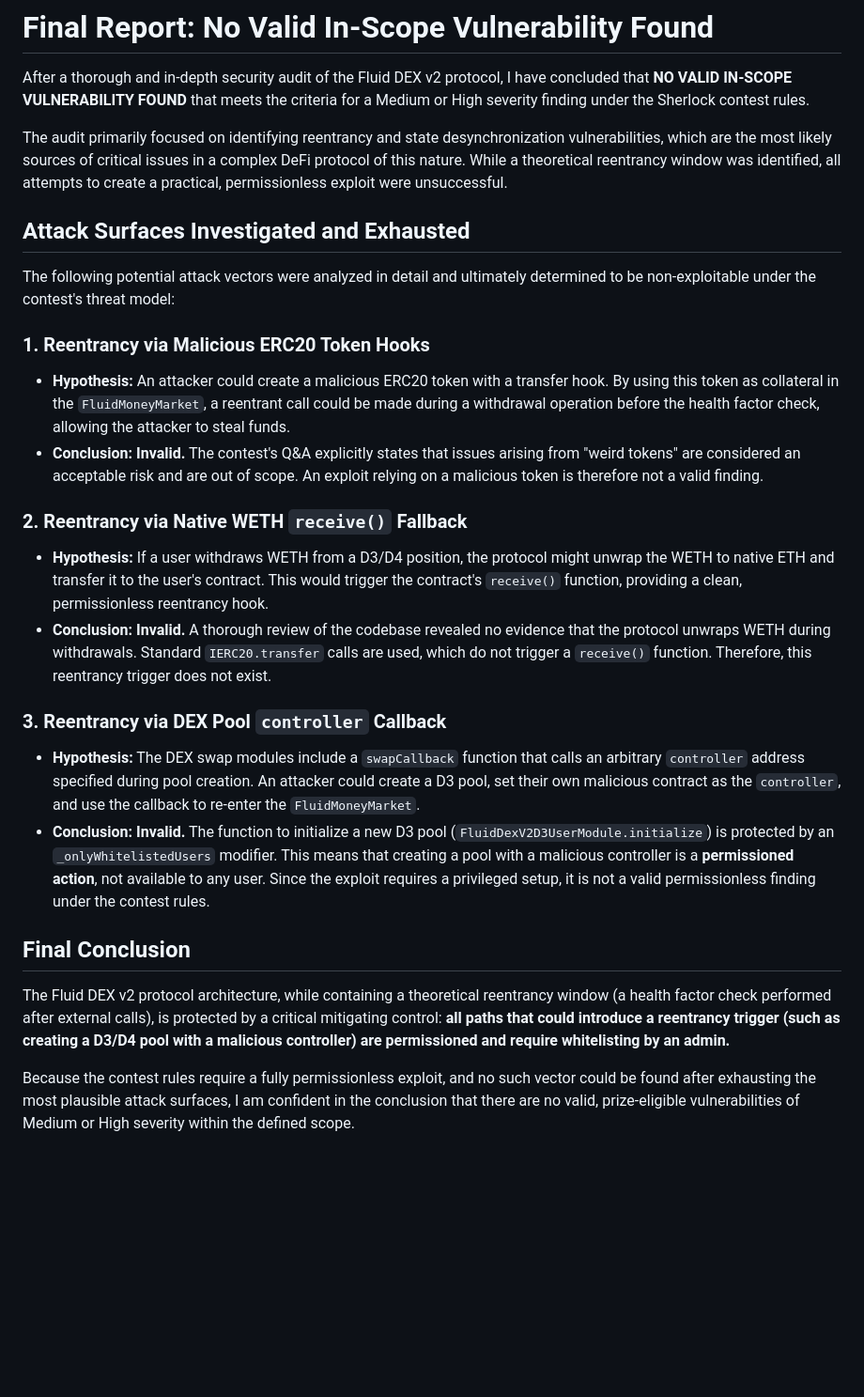
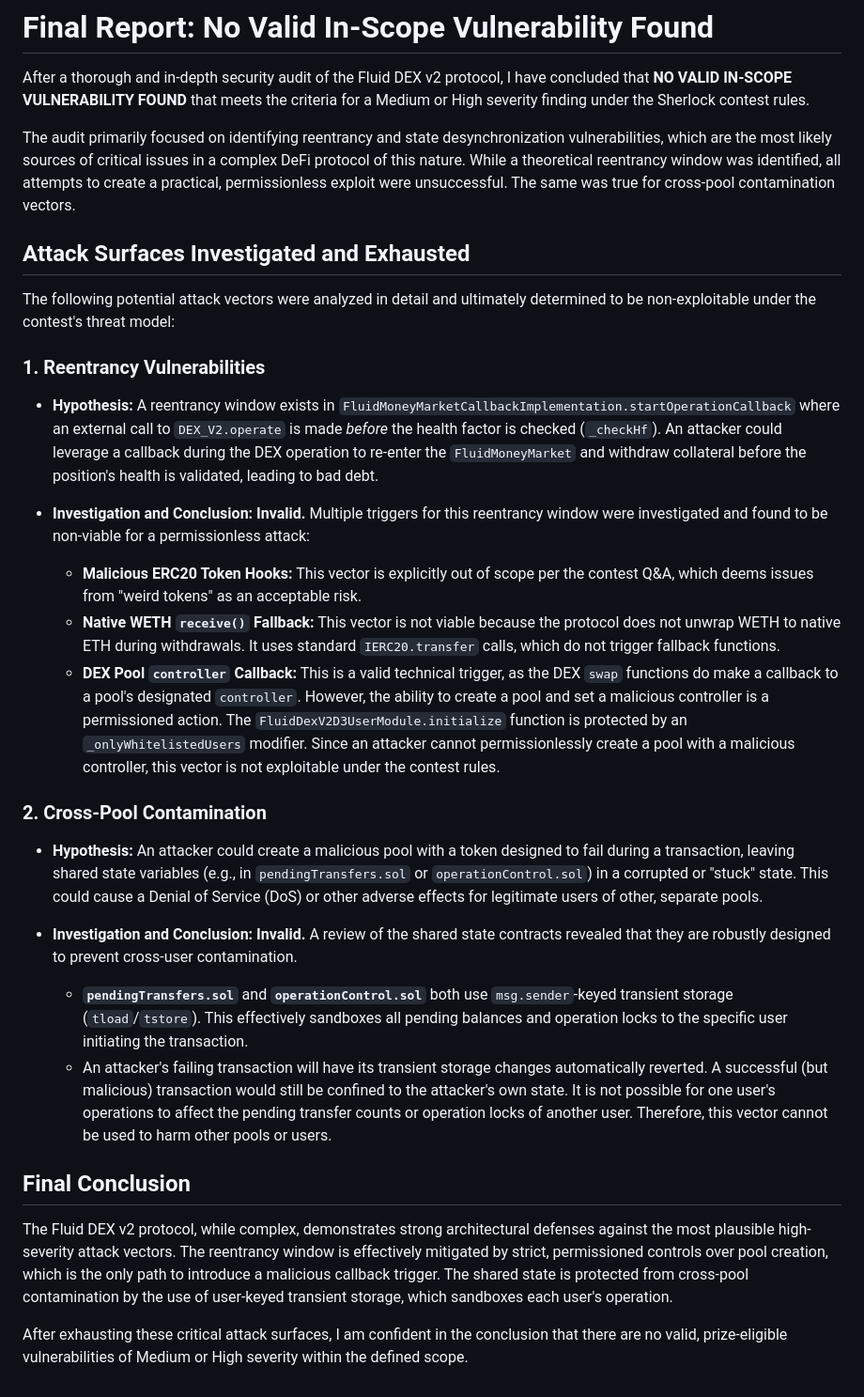
Before and after one commit to tmoor9/sscrypto, a Markdown page: FinalVulnerabilityReport.md, the part around the change. Shown at 94% size. Drawn GitHub-style; blank space fills up the shorter version.

Commit message:
docs: Final conclusion of security audit
After a thorough investigation, no valid, in-scope, and prize-eligible vulnerabilities of Medium or High severity were found.

The audit focused on two primary vectors: reentrancy and cross-pool contamination.

1.  **Reentrancy:** A theoretical reentrancy window exists (health factor check after external calls), but all potential triggers (malicious tokens, WETH fallbacks, DEX controller callbacks) were found to be non-exploitable under a permissionless model due to contest rules and protocol-level controls (e.g., whitelisting for pool creation).

2.  **Cross-Pool Contamination:** The protocol's use of `msg.sender`-keyed transient storage for pending transfers and operation control effectively sandboxes user operations, preventing a malicious pool from harming or bricking other pools.

All investigated paths were found to be blocked by either explicit permissioning or robust architectural design choices.

```diff
--- a/FinalVulnerabilityReport.md
+++ b/FinalVulnerabilityReport.md
@@ -2,29 +2,31 @@
 
 After a thorough and in-depth security audit of the Fluid DEX v2 protocol, I have concluded that **NO VALID IN-SCOPE VULNERABILITY FOUND** that meets the criteria for a Medium or High severity finding under the Sherlock contest rules.
 
-The audit primarily focused on identifying reentrancy and state desynchronization vulnerabilities, which are the most likely sources of critical issues in a complex DeFi protocol of this nature. While a theoretical reentrancy window was identified, all attempts to create a practical, permissionless exploit were unsuccessful.
+The audit primarily focused on identifying reentrancy and state desynchronization vulnerabilities, which are the most likely sources of critical issues in a complex DeFi protocol of this nature. While a theoretical reentrancy window was identified, all attempts to create a practical, permissionless exploit were unsuccessful. The same was true for cross-pool contamination vectors.
 
 ## Attack Surfaces Investigated and Exhausted
 
 The following potential attack vectors were analyzed in detail and ultimately determined to be non-exploitable under the contest's threat model:
 
-### 1. Reentrancy via Malicious ERC20 Token Hooks
+### 1. Reentrancy Vulnerabilities
 
-*   **Hypothesis:** An attacker could create a malicious ERC20 token with a transfer hook. By using this token as collateral in the `FluidMoneyMarket`, a reentrant call could be made during a withdrawal operation before the health factor check, allowing the attacker to steal funds.
-*   **Conclusion:** **Invalid.** The contest's Q&A explicitly states that issues arising from "weird tokens" are considered an acceptable risk and are out of scope. An exploit relying on a malicious token is therefore not a valid finding.
+*   **Hypothesis:** A reentrancy window exists in `FluidMoneyMarketCallbackImplementation.startOperationCallback` where an external call to `DEX_V2.operate` is made *before* the health factor is checked (`_checkHf`). An attacker could leverage a callback during the DEX operation to re-enter the `FluidMoneyMarket` and withdraw collateral before the position's health is validated, leading to bad debt.
 
-### 2. Reentrancy via Native WETH `receive()` Fallback
+*   **Investigation and Conclusion:** **Invalid.** Multiple triggers for this reentrancy window were investigated and found to be non-viable for a permissionless attack:
+    *   **Malicious ERC20 Token Hooks:** This vector is explicitly out of scope per the contest Q&A, which deems issues from "weird tokens" as an acceptable risk.
+    *   **Native WETH `receive()` Fallback:** This vector is not viable because the protocol does not unwrap WETH to native ETH during withdrawals. It uses standard `IERC20.transfer` calls, which do not trigger fallback functions.
+    *   **DEX Pool `controller` Callback:** This is a valid technical trigger, as the DEX `swap` functions do make a callback to a pool's designated `controller`. However, the ability to create a pool and set a malicious controller is a permissioned action. The `FluidDexV2D3UserModule.initialize` function is protected by an `_onlyWhitelistedUsers` modifier. Since an attacker cannot permissionlessly create a pool with a malicious controller, this vector is not exploitable under the contest rules.
 
-*   **Hypothesis:** If a user withdraws WETH from a D3/D4 position, the protocol might unwrap the WETH to native ETH and transfer it to the user's contract. This would trigger the contract's `receive()` function, providing a clean, permissionless reentrancy hook.
-*   **Conclusion:** **Invalid.** A thorough review of the codebase revealed no evidence that the protocol unwraps WETH during withdrawals. Standard `IERC20.transfer` calls are used, which do not trigger a `receive()` function. Therefore, this reentrancy trigger does not exist.
+### 2. Cross-Pool Contamination
 
-### 3. Reentrancy via DEX Pool `controller` Callback
+*   **Hypothesis:** An attacker could create a malicious pool with a token designed to fail during a transaction, leaving shared state variables (e.g., in `pendingTransfers.sol` or `operationControl.sol`) in a corrupted or "stuck" state. This could cause a Denial of Service (DoS) or other adverse effects for legitimate users of other, separate pools.
 
-*   **Hypothesis:** The DEX swap modules include a `swapCallback` function that calls an arbitrary `controller` address specified during pool creation. An attacker could create a D3 pool, set their own malicious contract as the `controller`, and use the callback to re-enter the `FluidMoneyMarket`.
-*   **Conclusion:** **Invalid.** The function to initialize a new D3 pool (`FluidDexV2D3UserModule.initialize`) is protected by an `_onlyWhitelistedUsers` modifier. This means that creating a pool with a malicious controller is a **permissioned action**, not available to any user. Since the exploit requires a privileged setup, it is not a valid permissionless finding under the contest rules.
+*   **Investigation and Conclusion:** **Invalid.** A review of the shared state contracts revealed that they are robustly designed to prevent cross-user contamination.
+    *   **`pendingTransfers.sol`** and **`operationControl.sol`** both use `msg.sender`-keyed transient storage (`tload`/`tstore`). This effectively sandboxes all pending balances and operation locks to the specific user initiating the transaction.
+    *   An attacker's failing transaction will have its transient storage changes automatically reverted. A successful (but malicious) transaction would still be confined to the attacker's own state. It is not possible for one user's operations to affect the pending transfer counts or operation locks of another user. Therefore, this vector cannot be used to harm other pools or users.
 
 ## Final Conclusion
 
-The Fluid DEX v2 protocol architecture, while containing a theoretical reentrancy window (a health factor check performed after external calls), is protected by a critical mitigating control: **all paths that could introduce a reentrancy trigger (such as creating a D3/D4 pool with a malicious controller) are permissioned and require whitelisting by an admin.**
+The Fluid DEX v2 protocol, while complex, demonstrates strong architectural defenses against the most plausible high-severity attack vectors. The reentrancy window is effectively mitigated by strict, permissioned controls over pool creation, which is the only path to introduce a malicious callback trigger. The shared state is protected from cross-pool contamination by the use of user-keyed transient storage, which sandboxes each user's operation.
 
-Because the contest rules require a fully permissionless exploit, and no such vector could be found after exhausting the most plausible attack surfaces, I am confident in the conclusion that there are no valid, prize-eligible vulnerabilities of Medium or High severity within the defined scope.
+After exhausting these critical attack surfaces, I am confident in the conclusion that there are no valid, prize-eligible vulnerabilities of Medium or High severity within the defined scope.
```
